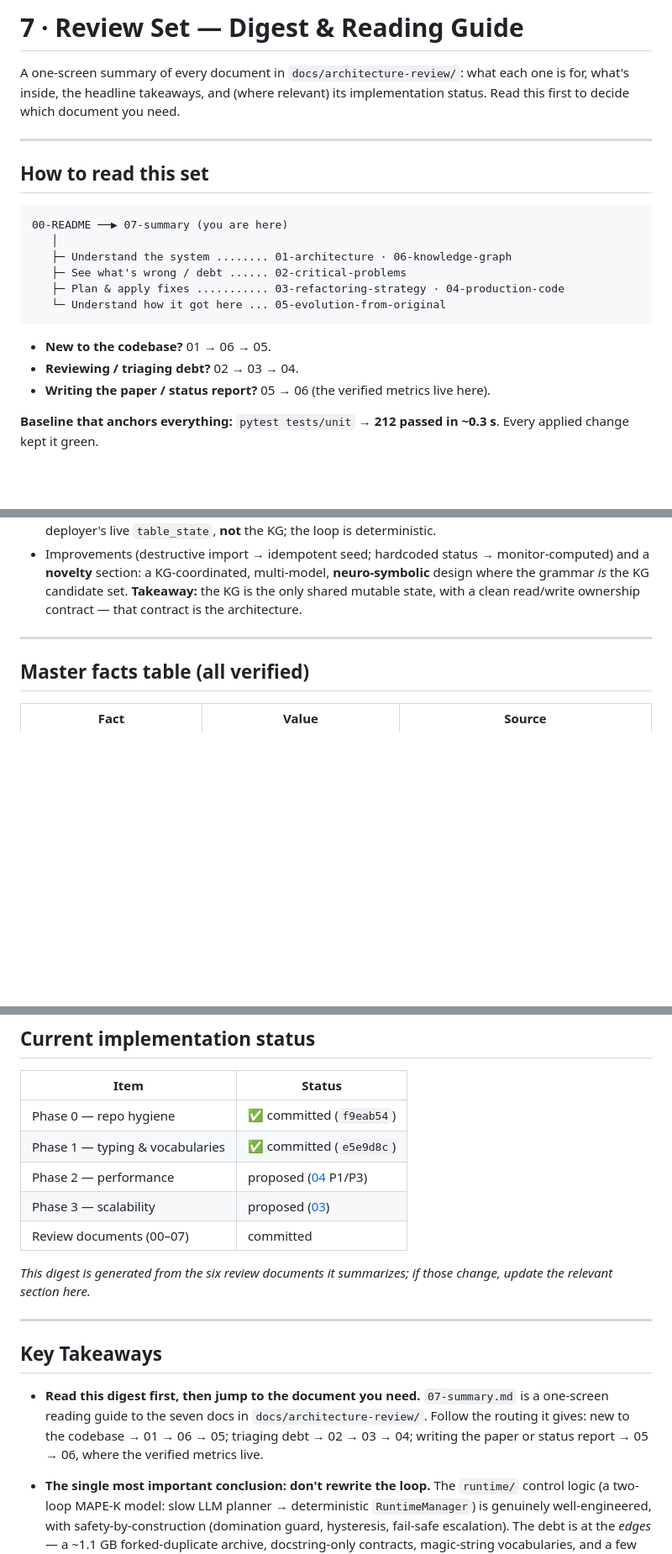
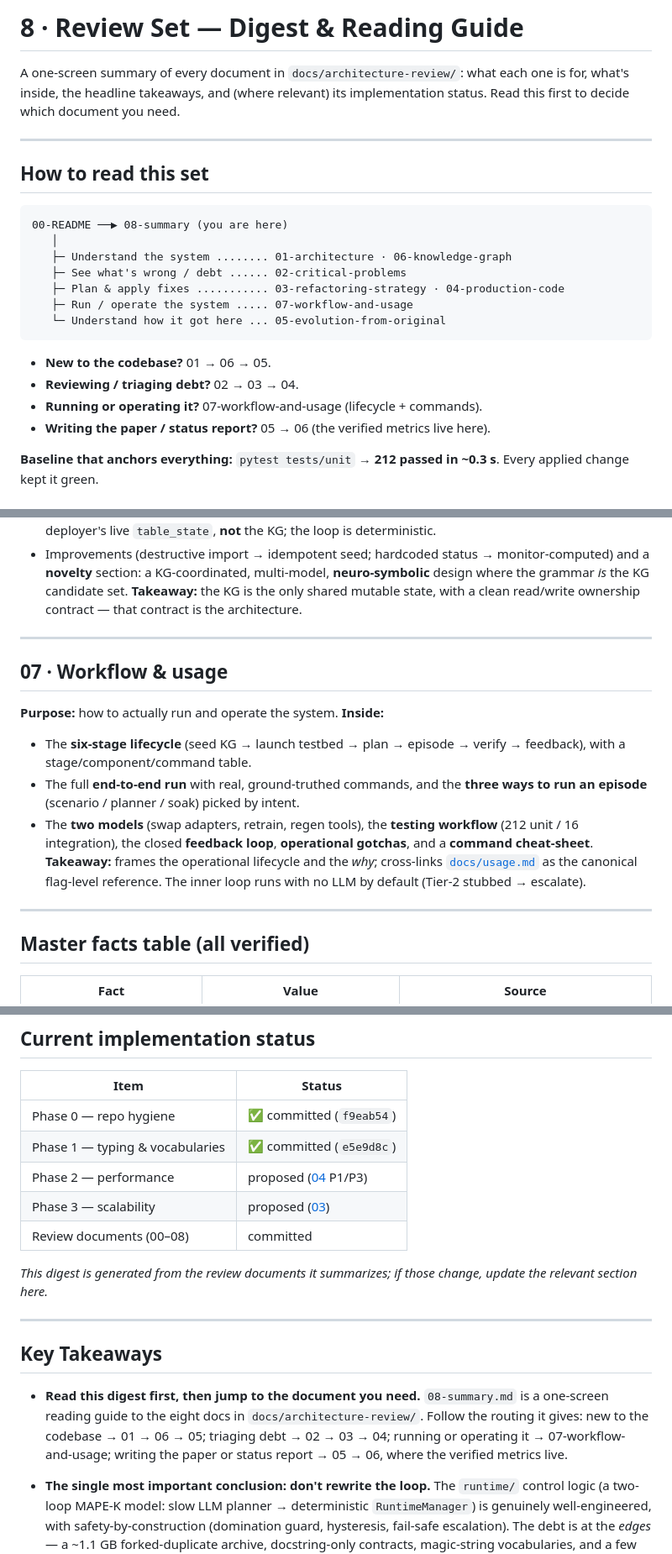
Before and after one commit to BishwasWagle/netprompt-v2, a Markdown page: docs/architecture-review/08-summary.md, 3 parts joined by grey strips. Shown at 84% size. Rendered like a GitHub page; blank space fills up the shorter version.

Commit message:
docs(review): make summary the last doc (08); workflow & usage is 07
Renumbers so the digest sorts last: 07-summary.md -> 08-summary.md and
08-workflow-and-usage.md -> 07-workflow-and-usage.md (with H1 titles updated).
Adds a '07 · Workflow & usage' section to the summary (it predated that doc),
updates the reading-guide routing, the doc count (eight), the status table, and
the README index. Docs only.

````diff
--- a/docs/architecture-review/07-summary.md
+++ b/docs/architecture-review/08-summary.md
@@ -1,4 +1,4 @@
-# 7 · Review Set — Digest & Reading Guide
+# 8 · Review Set — Digest & Reading Guide
 
 A one-screen summary of every document in `docs/architecture-review/`: what each
 one is for, what's inside, the headline takeaways, and (where relevant) its
@@ -9,16 +9,18 @@ implementation status. Read this first to decide which document you need.
 ## How to read this set
 
 ```
-00-README ──▶ 07-summary (you are here)
+00-README ──▶ 08-summary (you are here)
    │
    ├─ Understand the system ........ 01-architecture · 06-knowledge-graph
    ├─ See what's wrong / debt ...... 02-critical-problems
    ├─ Plan & apply fixes ........... 03-refactoring-strategy · 04-production-code
+   ├─ Run / operate the system ..... 07-workflow-and-usage
    └─ Understand how it got here ... 05-evolution-from-original
 ```
 
 - **New to the codebase?** 01 → 06 → 05.
 - **Reviewing / triaging debt?** 02 → 03 → 04.
+- **Running or operating it?** 07-workflow-and-usage (lifecycle + commands).
 - **Writing the paper / status report?** 05 → 06 (the verified metrics live here).
 
 **Baseline that anchors everything:** `pytest tests/unit` → **212 passed in
@@ -132,6 +134,22 @@ ownership contract — that contract is the architecture.
 
 ---
 
+## 07 · Workflow & usage
+**Purpose:** how to actually run and operate the system.
+**Inside:**
+- The **six-stage lifecycle** (seed KG → launch testbed → plan → episode → verify →
+  feedback), with a stage/component/command table.
+- The full **end-to-end run** with real, ground-truthed commands, and the **three
+  ways to run an episode** (scenario / planner / soak) picked by intent.
+- The **two models** (swap adapters, retrain, regen tools), the **testing
+  workflow** (212 unit / 16 integration), the closed **feedback loop**,
+  **operational gotchas**, and a **command cheat-sheet**.
+**Takeaway:** frames the operational lifecycle and the *why*; cross-links
+[`docs/usage.md`](../usage.md) as the canonical flag-level reference. The inner
+loop runs with no LLM by default (Tier-2 stubbed → escalate).
+
+---
+
 ## Master facts table (all verified)
 
 | Fact | Value | Source |
@@ -158,16 +176,16 @@ ownership contract — that contract is the architecture.
 | Phase 1 — typing & vocabularies | ✅ committed (`e5e9d8c`) |
 | Phase 2 — performance | proposed ([04](04-production-code.md) P1/P3) |
 | Phase 3 — scalability | proposed ([03](03-refactoring-strategy.md)) |
-| Review documents (00–07) | committed |
+| Review documents (00–08) | committed |
 
-*This digest is generated from the six review documents it summarizes; if those
+*This digest is generated from the review documents it summarizes; if those
 change, update the relevant section here.*
 
 ---
 
 ## Key Takeaways
 
-- **Read this digest first, then jump to the document you need.** `07-summary.md` is a one-screen reading guide to the seven docs in `docs/architecture-review/`. Follow the routing it gives: new to the codebase → 01 → 06 → 05; triaging debt → 02 → 03 → 04; writing the paper or status report → 05 → 06, where the verified metrics live.
+- **Read this digest first, then jump to the document you need.** `08-summary.md` is a one-screen reading guide to the eight docs in `docs/architecture-review/`. Follow the routing it gives: new to the codebase → 01 → 06 → 05; triaging debt → 02 → 03 → 04; running or operating it → 07-workflow-and-usage; writing the paper or status report → 05 → 06, where the verified metrics live.
 
 - **The single most important conclusion: don't rewrite the loop.** The `runtime/` control logic (a two-loop MAPE-K model: slow LLM planner → deterministic `RuntimeManager`) is genuinely well-engineered, with safety-by-construction (domination guard, hysteresis, fail-safe escalation). The debt is at the *edges* — a ~1.1 GB forked-duplicate archive, docstring-only contracts, magic-string vocabularies, and a few hot-path costs — all fixable without changing behavior.
 
````
Also changed, not shown: docs/architecture-review/00-README.md (+3 -3 lines), docs/architecture-review/07-workflow-and-usage.md (renamed from docs/architecture-review/08-workflow-and-usage.md, +1 -1 lines).
